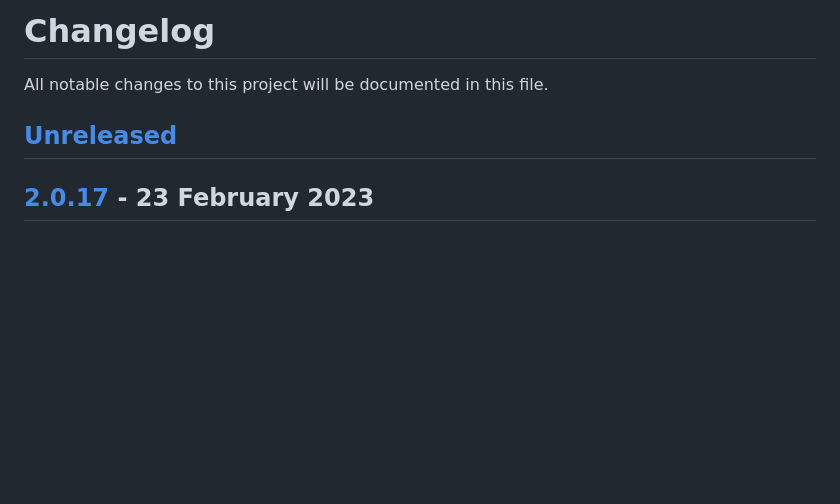
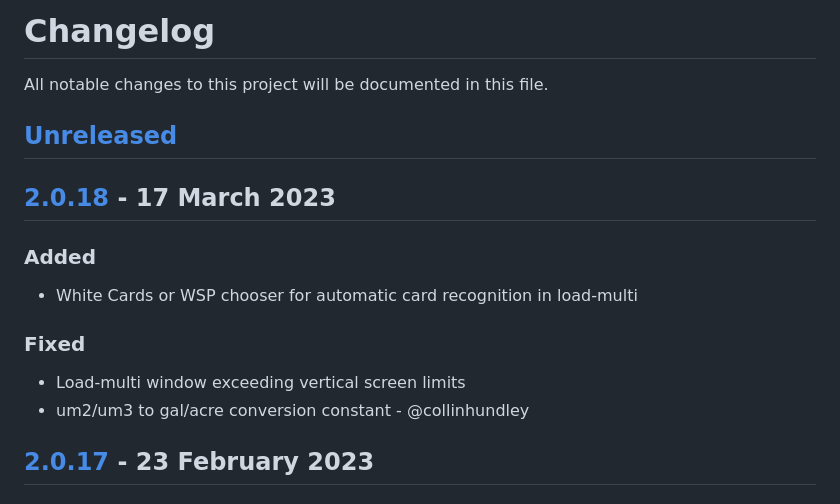
Before and after one commit to gill14/AccuPatt, a Markdown page: CHANGELOG.md, the part around the change printed below. Drawn GitHub-style; blank space fills up the shorter version.

Commit message:
update changelog for v2.0.18

```diff
--- a/CHANGELOG.md
+++ b/CHANGELOG.md
@@ -1,6 +1,12 @@
 # Changelog
 All notable changes to this project will be documented in this file.
 ## [Unreleased]
+## [2.0.18] - 17 March 2023
+### Added
+- White Cards or WSP chooser for automatic card recognition in load-multi
+### Fixed
+- Load-multi window exceeding vertical screen limits
+- um2/um3 to gal/acre conversion constant - @collinhundley
 ## [2.0.17] - 23 February 2023
 ### Added
 - Open/View legacy WRK files
```
Also changed, not shown: other parts of CHANGELOG.md (+2 -1 lines).
